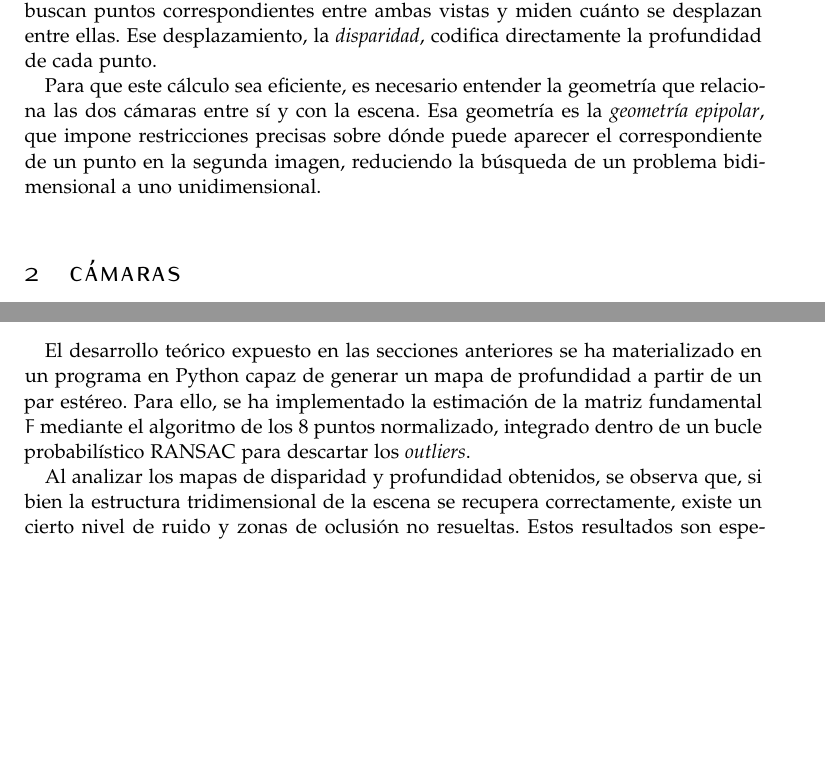
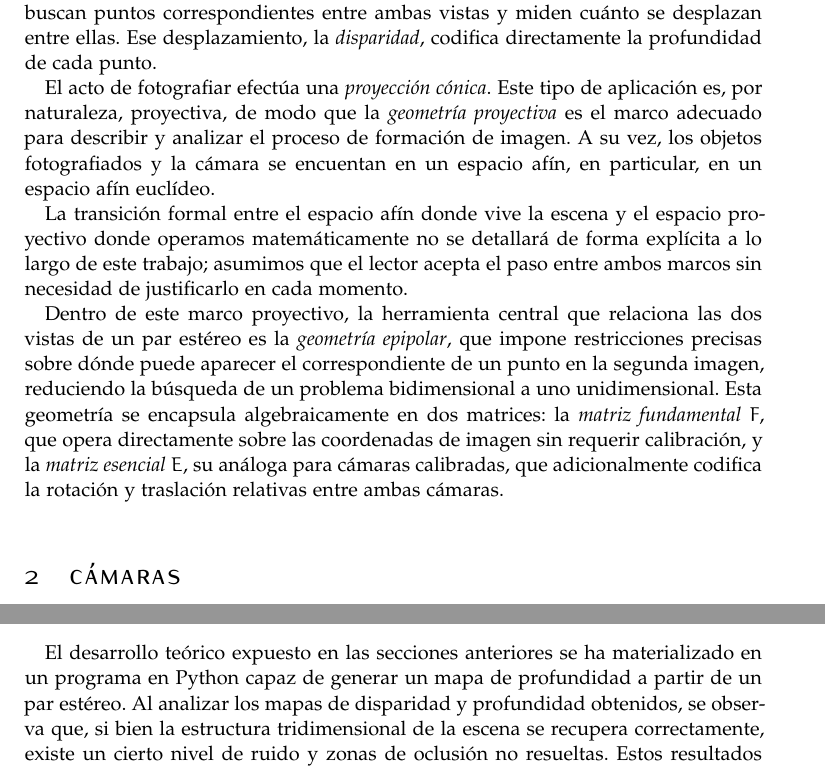
Before and after one commit to Abo05/Geometria-epipolar, a LaTeX document (Teoria/geometria_epipolar.tex): two parts of pages 3 and 18 of 19, joined at a grey line, cut so that both start at the same text, the shorter picture padded with empty space. Compiled offline with pdfLaTeX.

Commit message:
Cambiada la introducción

```diff
--- a/Teoria/geometria_epipolar.tex
+++ b/Teoria/geometria_epipolar.tex
@@ -107,11 +107,26 @@ resultantes, los algoritmos buscan puntos correspondientes entre ambas vistas
 y miden cuánto se desplazan entre ellas. Ese desplazamiento, la
 \textit{disparidad}, codifica directamente la profundidad de cada punto.
 
-Para que este cálculo sea eficiente, es necesario entender la geometría que
-relaciona las dos cámaras entre sí y con la escena. Esa geometría es la
-\textit{geometría epipolar}, que impone restricciones precisas sobre dónde
-puede aparecer el correspondiente de un punto en la segunda imagen, reduciendo
-la búsqueda de un problema bidimensional a uno unidimensional.
+El acto de fotografiar efectúa una \textit{proyección cónica}. Este tipo de aplicación es, por
+naturaleza, proyectiva, de modo que la \textit{geometría proyectiva} es el marco
+adecuado para describir y analizar el proceso de formación de imagen. A su vez,
+los objetos fotografiados y la cámara se encuentan en un espacio afín, en particular, en un
+espacio afín euclídeo.
+
+La transición formal entre el espacio afín donde vive la escena y el espacio
+proyectivo donde operamos matemáticamente no se detallará de forma explícita a
+lo largo de este trabajo; asumimos que el lector acepta el paso entre ambos
+marcos sin necesidad de justificarlo en cada momento.
+
+Dentro de este marco proyectivo, la herramienta central que relaciona las dos
+vistas de un par estéreo es la \textit{geometría epipolar}, que impone
+restricciones precisas sobre dónde puede aparecer el correspondiente de un
+punto en la segunda imagen, reduciendo la búsqueda de un problema bidimensional
+a uno unidimensional. Esta geometría se encapsula algebraicamente en dos
+matrices: la \textit{matriz fundamental} $F$, que opera directamente sobre las
+coordenadas de imagen sin requerir calibración, y la \textit{matriz esencial}
+$E$, su análoga para cámaras calibradas, que adicionalmente codifica la
+rotación y traslación relativas entre ambas cámaras.
 
 %----------------------------------------------------------------------------------------
 %	CÁMARA
@@ -930,8 +945,7 @@ Mediante este proceso de triangulación, la aplicación de la matriz fundamental
 
 \subsection{Implementación práctica y resultados experimentales}
 
-El desarrollo teórico expuesto en las secciones anteriores se ha materializado en un programa en Python capaz de generar un mapa de profundidad a partir de un par estéreo. Para ello, se ha implementado la estimación de la matriz fundamental $F$ mediante el algoritmo de los 8 puntos normalizado, integrado dentro de un bucle probabilístico RANSAC para descartar los \textit{outliers}.
-
+El desarrollo teórico expuesto en las secciones anteriores se ha materializado en un programa en Python capaz de generar un mapa de profundidad a partir de un par estéreo.
 Al analizar los mapas de disparidad y profundidad obtenidos, se observa que, si bien la estructura tridimensional de la escena se recupera correctamente, existe un cierto nivel de ruido y zonas de oclusión no resueltas. Estos resultados son esperables y se justifican al contrastar nuestro modelo geométrico ideal con la realidad física e industrial:
 
 \begin{itemize}
```
